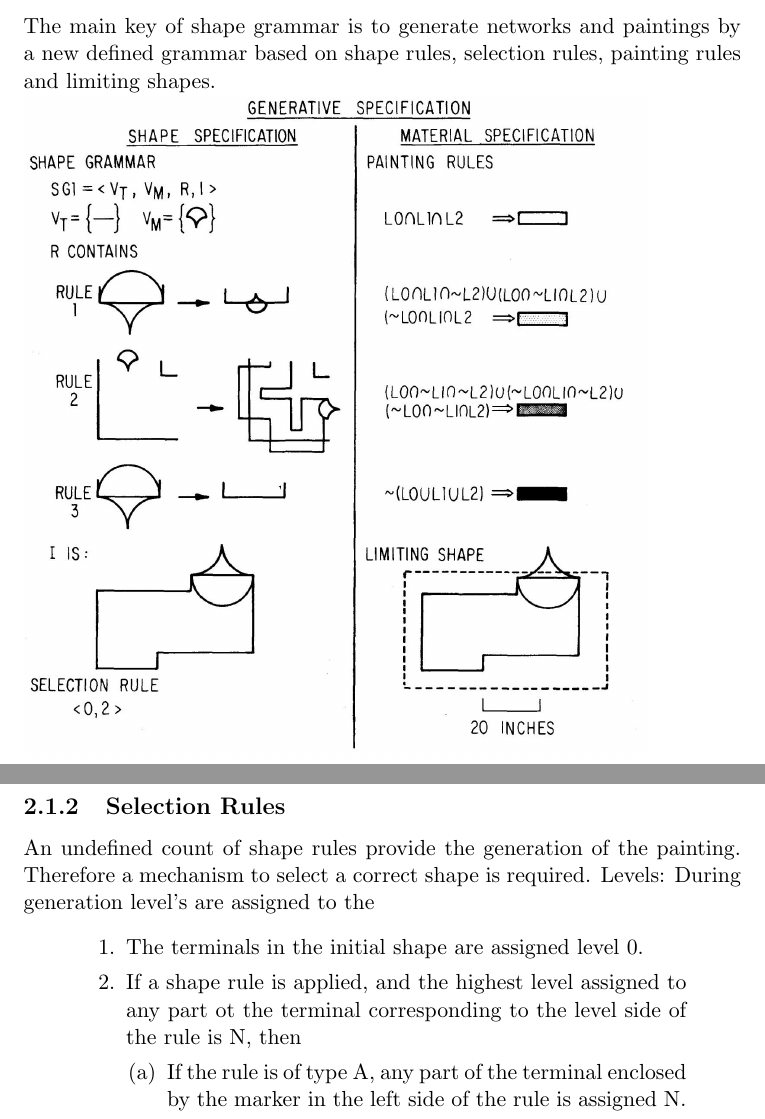
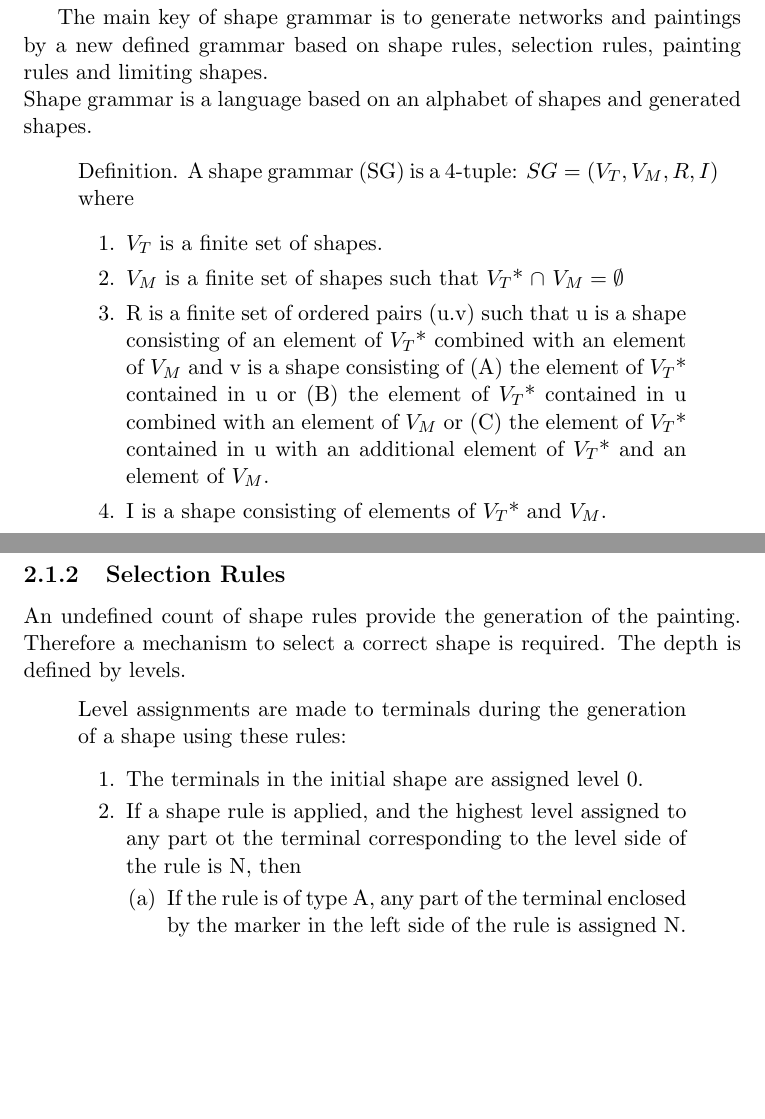
Before and after one commit to the-s-a-m/Thesis, a LaTeX document (IP6 - Report Street Networks.tex): two parts of pages 5 and 6 of 8 before the commit and two parts of pages 5 and 6 of 9 after it, joined at a grey line, cut so that both start at the same text, the shorter picture padded with empty space. Compiled offline with pdfLaTeX.

Commit message:
Added some quotes

```diff
--- a/IP6 - Report Street Networks.tex
+++ b/IP6 - Report Street Networks.tex
@@ -10,6 +10,8 @@
 
 \usepackage[utf8]{inputenc}
 \usepackage{csquotes}
+
+\usepackage[round]{natbib}
 
 
 \begin{document}
@@ -33,16 +35,29 @@
 
 \chapter{Theoretical Task}
 \section{Shape Grammar}
+\citet{Franklin1999}
+
 The main key of shape grammar is to generate networks and paintings by a new defined grammar based on shape rules, selection rules, painting rules and limiting shapes.
 \newline
-\includegraphics[scale=0.9]{generativ_specification}
+Shape grammar is a language based on an alphabet of shapes and generated shapes.
+\begin{displayquote}
+	Definition. A shape grammar (SG) is a 4-tuple: $SG = (V_T, V_M, R, I)$ where
+	\begin{enumerate}
+		\item $V_T$ is a finite set of shapes.
+		\item $V_M$ is a finite set of shapes such that $V_T $* $\cap$  $V_M = \emptyset$
+		\item R is a finite set of ordered pairs (u.v) such that u is a shape consisting of an element of $V_T $* combined with an element of $V_M$ and v is a shape consisting of (A) the element of $V_T $* contained in u or (B) the element of $V_T $* contained in u combined with an element of $V_M$ or (C) the element of $V_T $* contained in u with an additional element of $V_T$* and an element of $V_M$.
+		\item I is a shape consisting of elements of $V_T $* and $V_M$.
+	\end{enumerate}
+\end{displayquote}
+
+\includegraphics{generativ_specification}
 \subsection{Shape Rules}
 
 
 \subsection{Selection Rules}
-An undefined count of shape rules provide the generation of the painting. Therefore a mechanism to select a correct shape is required.
-Levels: During generation level's are assigned to the
+An undefined count of shape rules provide the generation of the painting. Therefore a mechanism to select a correct shape is required. The depth is defined by levels.
 \begin{displayquote}
+	Level assignments are made to terminals during the generation of a shape using these rules:
 	\begin{enumerate}
 		\item The terminals in the initial shape are assigned level 0.
 		\item If a shape rule is applied, and the highest level assigned to any part ot the terminal corresponding to the level side of the rule is N, then
```
